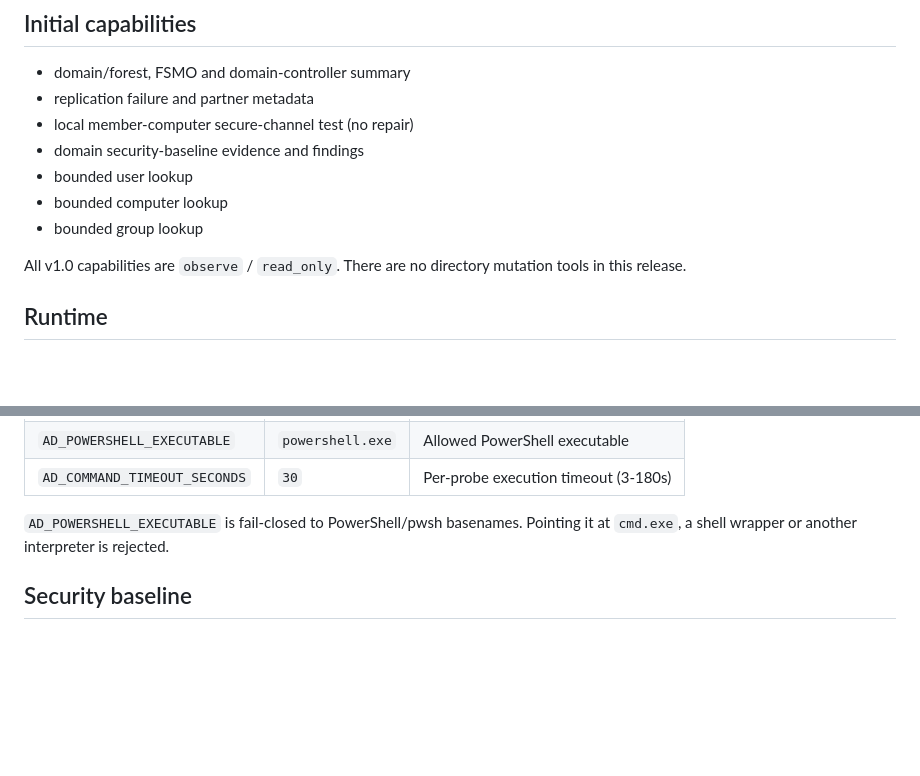
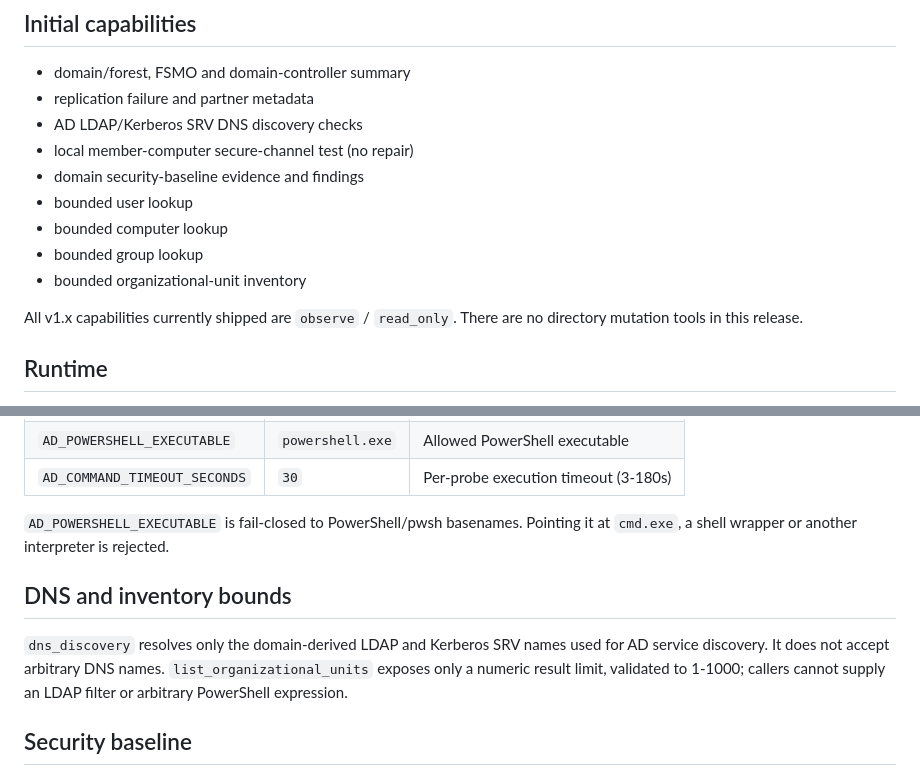
Before and after one commit to flowoox/mcp-lib, a Markdown page: services/ad-mcp/README.md, 2 parts joined by grey strips. Rendered like a GitHub page; blank space fills up the shorter version.

Commit message:
Document AD DNS and bounded OU inventory

```diff
--- a/services/ad-mcp/README.md
+++ b/services/ad-mcp/README.md
@@ -8,13 +8,15 @@ The service is intentionally **not** a generic PowerShell bridge. Every upstream
 
 - domain/forest, FSMO and domain-controller summary
 - replication failure and partner metadata
+- AD LDAP/Kerberos SRV DNS discovery checks
 - local member-computer secure-channel test (no repair)
 - domain security-baseline evidence and findings
 - bounded user lookup
 - bounded computer lookup
 - bounded group lookup
+- bounded organizational-unit inventory
 
-All v1.0 capabilities are `observe` / `read_only`. There are no directory mutation tools in this release.
+All v1.x capabilities currently shipped are `observe` / `read_only`. There are no directory mutation tools in this release.
 
 ## Runtime
 
@@ -51,6 +53,10 @@ The default listener is `127.0.0.1:8084`. Use the shared MCP trust-boundary sett
 
 `AD_POWERSHELL_EXECUTABLE` is fail-closed to PowerShell/pwsh basenames. Pointing it at `cmd.exe`, a shell wrapper or another interpreter is rejected.
 
+## DNS and inventory bounds
+
+`dns_discovery` resolves only the domain-derived LDAP and Kerberos SRV names used for AD service discovery. It does not accept arbitrary DNS names. `list_organizational_units` exposes only a numeric result limit, validated to 1-1000; callers cannot supply an LDAP filter or arbitrary PowerShell expression.
+
 ## Security baseline
 
 `security_baseline` reads evidence from the default domain password policy and directory configuration and evaluates it in Python. Default thresholds are deliberately visible and caller-overridable:
```
